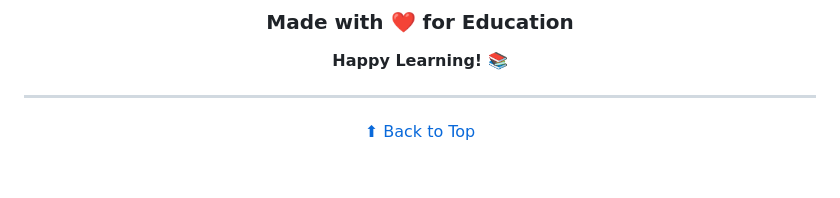
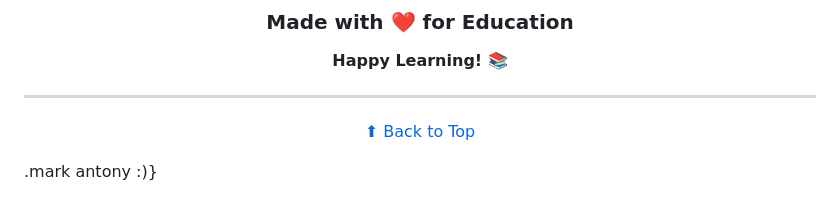
Before and after one commit to sivan73/email-simulator-CN, a Markdown page: README.md, the part around the change. Rendered like a GitHub page; blank space fills up the shorter version.

```diff
--- a/README.md
+++ b/README.md
@@ -311,3 +311,4 @@ This project is open source and available for educational purposes.
 [⬆ Back to Top](#-email-flow-simulator)
 
 </div>
+.mark antony :)}
```
